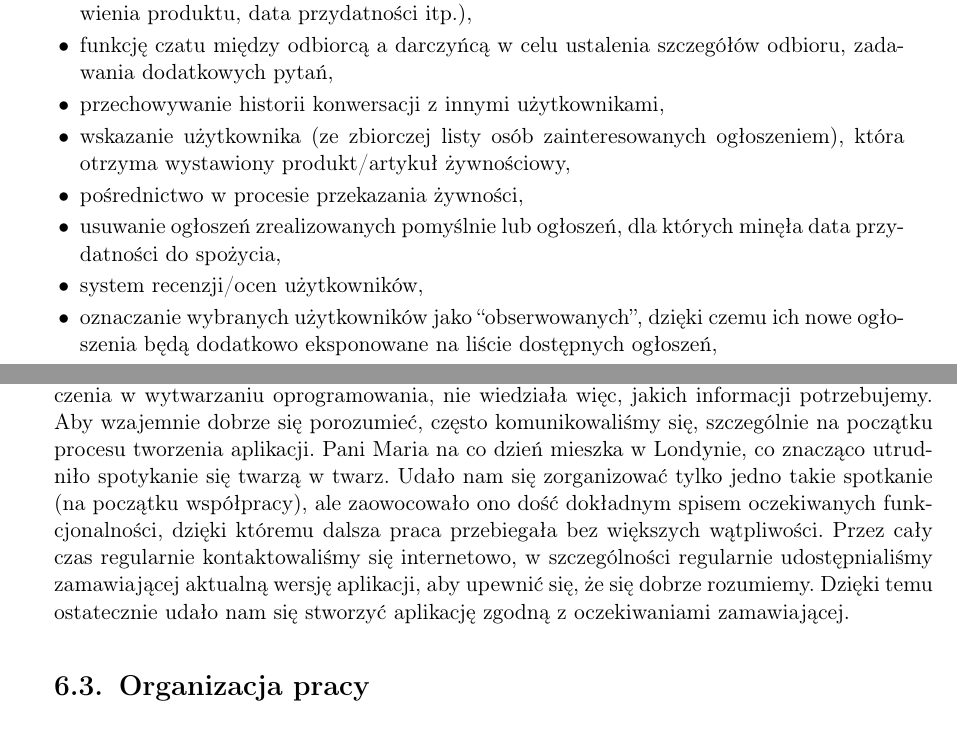
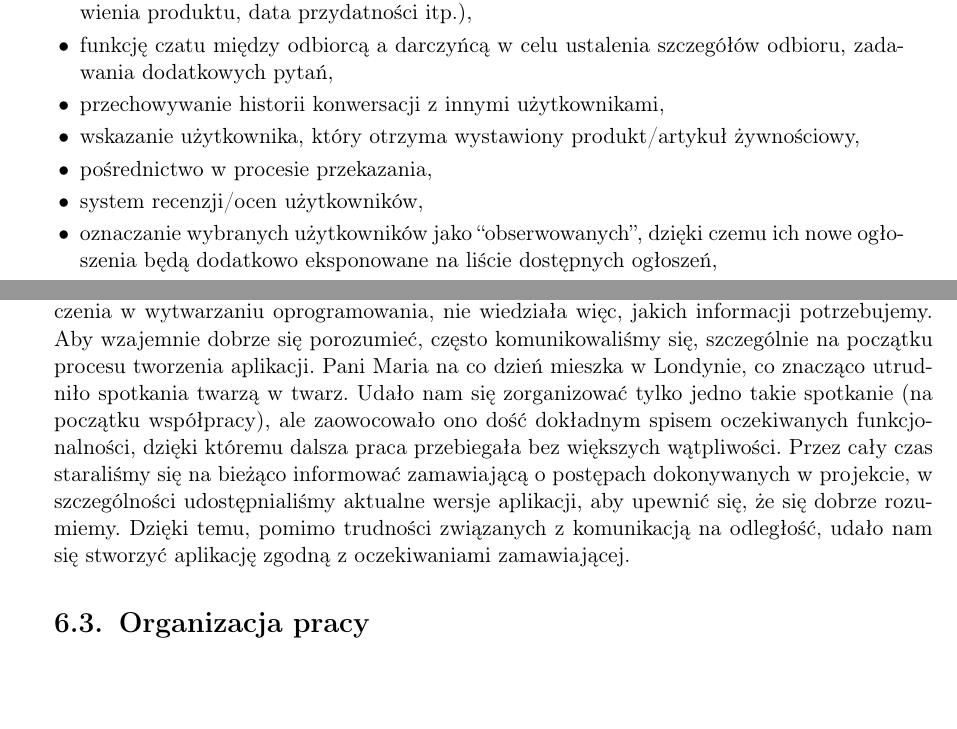
Before and after one commit to kanadas/PodzielSiePraca, a LaTeX thesis (podzielSie.tex): two parts of pages 8 and 39 of 46, joined at a grey line, cut so that both start at the same text, the shorter picture padded with empty space. Compiled offline with pdfLaTeX.

Commit message:
Ostatnie zmiany

```diff
--- a/podzielSie.tex
+++ b/podzielSie.tex
@@ -134,11 +134,8 @@ Aplikacja \textit{``Podziel się''} umożliwia:
 \item sortowanie dostępnych ogłoszeń w oparciu o ustalone kryteria (odległość, data wystawienia produktu, data przydatności itp.),
 \item funkcję czatu między odbiorcą a darczyńcą w celu ustalenia szczegółów odbioru, zadawania dodatkowych pytań,
 \item przechowywanie historii konwersacji z innymi użytkownikami,
-%TODO to nie do końca prawda, bo nie mamy `listy osob zainteresowanych ogloszeniem', tylko listę wszystkich userów
-\item wskazanie użytkownika (ze zbiorczej listy osób zainteresowanych ogłoszeniem), która otrzyma wystawiony~produkt/artykuł żywnościowy,
-\item pośrednictwo w procesie przekazania żywności,
-%TODO czy to jest zrobione? chyba tak  <-- zakładając, że użytkownicy dbają o samodzielne wycofywanie ogłoszeń, to tak
-\item usuwanie ogłoszeń zrealizowanych pomyślnie lub ogłoszeń, dla których minęła data przydatności do~spożycia,
+\item wskazanie użytkownika, który otrzyma wystawiony~produkt/artykuł żywnościowy,
+\item pośrednictwo w procesie przekazania,
 \item system recenzji/ocen użytkowników,
 \item oznaczanie wybranych użytkowników jako ``obserwowanych'', dzięki czemu ich nowe ogłoszenia będą dodatkowo eksponowane na liście dostępnych ogłoszeń,
 \item zgłaszanie ogłoszeń o nieodpowiedniej zawartości, co skutkuje powiadomieniem moderatora o~konieczności~weryfikacji zamieszczonej treści.
@@ -736,7 +733,7 @@ W trakcie prac nad projektem głównym kanałem komunikacji był portal Slack. W
 Kod źródłowy programu oraz tekst pracy licencjackiej przechowywane były w serwisie \mbox{GitHub}, który pozwalał także w prosty sposób spisywać i aktualizować listę zadań do zrobienia.
 
 \section{Współpraca z zamawiającą}
-Współpraca z zamawiającą była istotną częścią tego projektu. Pani Maria nie ma doświadczenia w wytwarzaniu oprogramowania, nie wiedziała więc, jakich informacji potrzebujemy. Aby wzajemnie dobrze się porozumieć, często komunikowaliśmy się, szczególnie na początku procesu tworzenia aplikacji. Pani Maria na co dzień mieszka w Londynie, co znacząco utrudniło spotykanie się twarzą w twarz. Udało nam się zorganizować tylko jedno takie spotkanie (na początku współpracy), ale zaowocowało ono dość dokładnym spisem oczekiwanych funkcjonalności, dzięki któremu dalsza praca przebiegała bez większych wątpliwości. Przez cały czas regularnie kontaktowaliśmy się internetowo, w szczególności regularnie udostępnialiśmy zamawiającej aktualną wersję aplikacji, aby upewnić się, że się dobrze rozumiemy. Dzięki temu ostatecznie udało nam się stworzyć aplikację zgodną z oczekiwaniami zamawiającej.
+Współpraca z zamawiającą była istotną częścią tego projektu. Pani Maria nie ma doświadczenia w wytwarzaniu oprogramowania, nie wiedziała więc, jakich informacji potrzebujemy. Aby wzajemnie dobrze się porozumieć, często komunikowaliśmy się, szczególnie na początku procesu tworzenia aplikacji. Pani Maria na co dzień mieszka w Londynie, co znacząco utrudniło spotkania twarzą w twarz. Udało nam się zorganizować tylko jedno takie spotkanie (na początku współpracy), ale zaowocowało ono dość dokładnym spisem oczekiwanych funkcjonalności, dzięki któremu dalsza praca przebiegała bez większych wątpliwości. Przez cały czas staraliśmy się na bieżąco informować zamawiającą o postępach dokonywanych w projekcie, w szczególności udostępnialiśmy aktualne wersje aplikacji, aby upewnić się, że się dobrze rozumiemy. Dzięki temu, pomimo trudności związanych z komunikacją na odległość, udało nam się stworzyć aplikację zgodną z oczekiwaniami zamawiającej.
 
 \section{Organizacja pracy}
 
```
